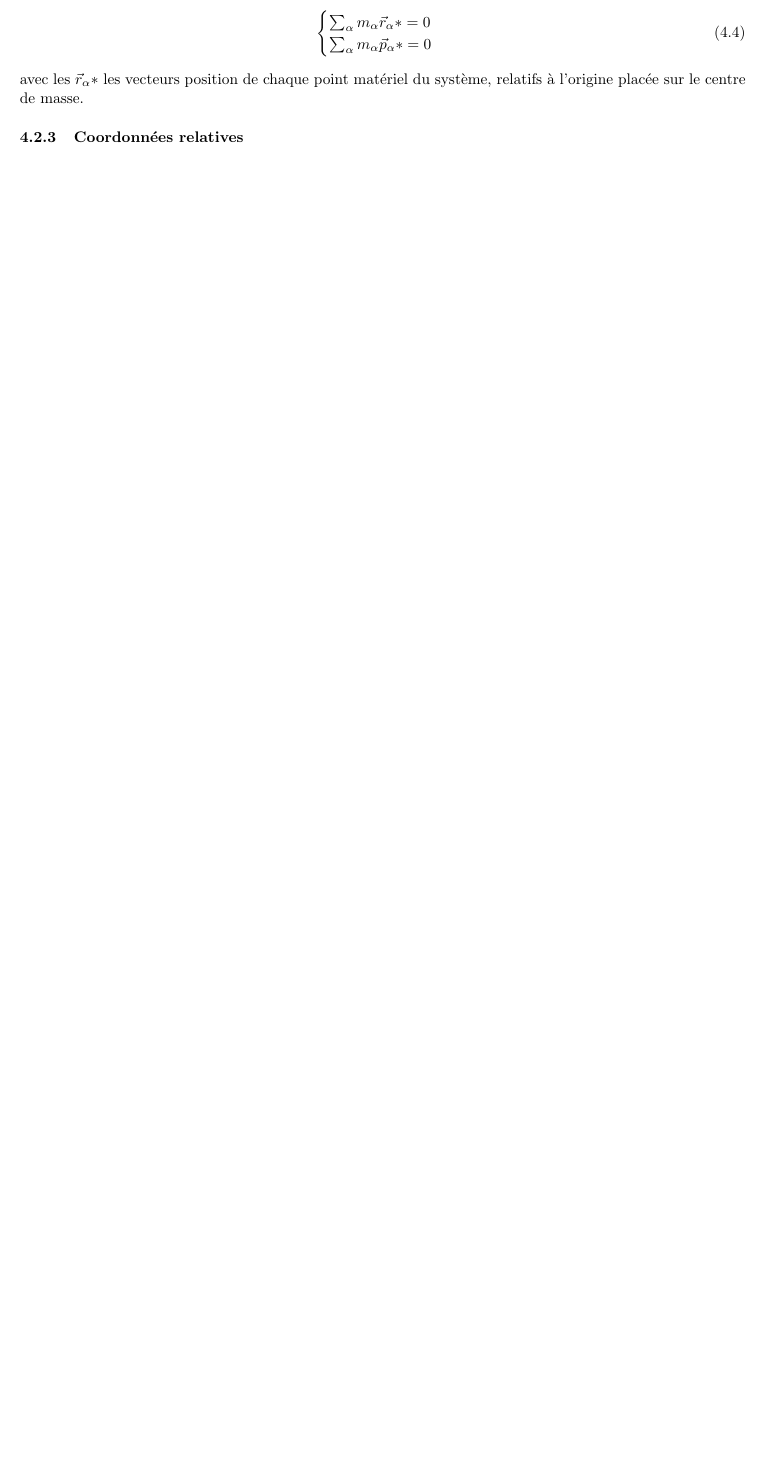
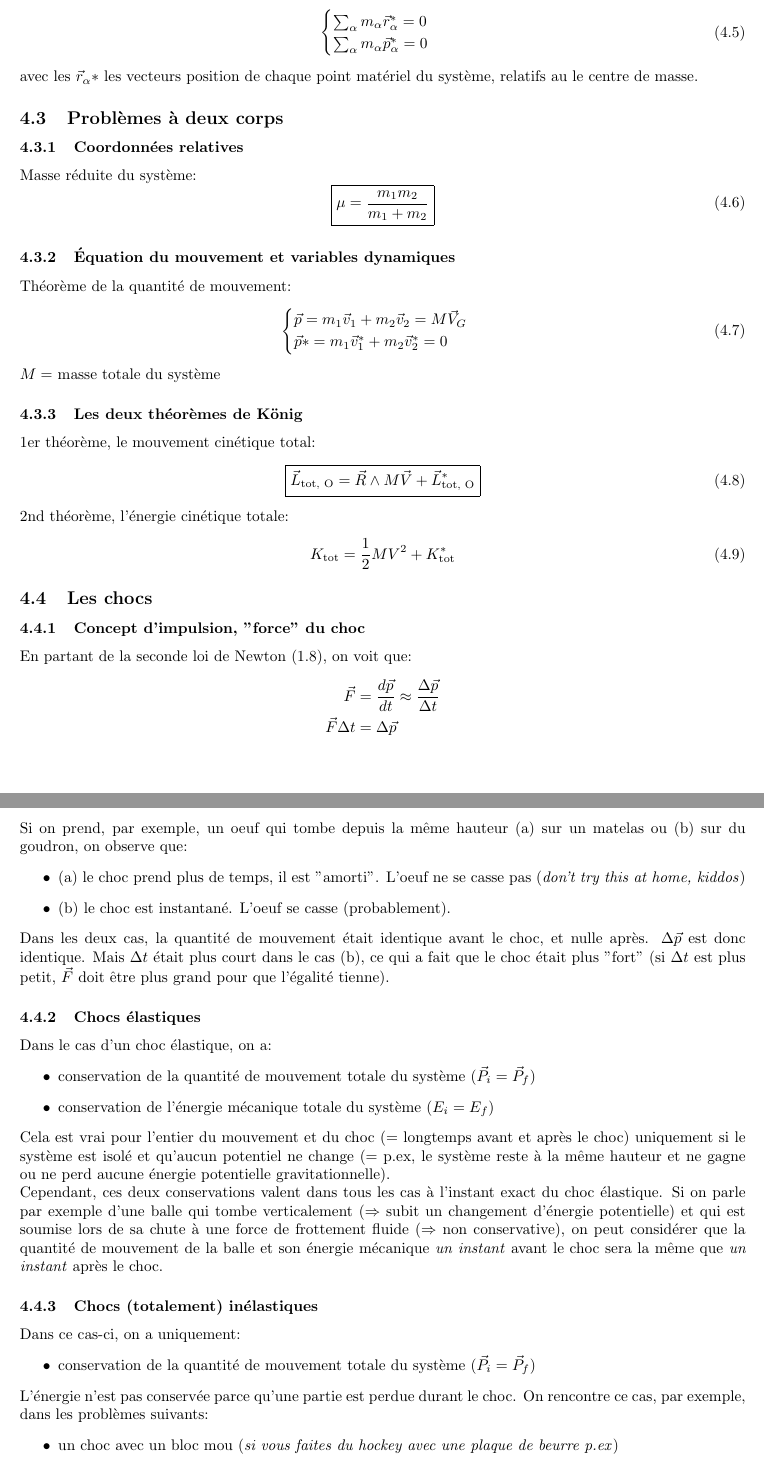
Before and after one commit to Arakniode/almighty-handbook-of-sleep-deprived-student, a LaTeX CV (BA1/physics1/Fuerbringer-Bovey-resume.tex): part of page 10 of 10 before the commit and two parts of pages 10 and 11 of 12 after it, the two joined at a grey line, cut so that both start at the same text, the shorter picture padded with empty space. Compiled offline with pdfLaTeX.

Commit message:
continued the physics 1 Fuerbringer-Bovey resume until chapter 7 (from the teacher's section)

```diff
--- a/BA1/physics1/Fuerbringer-Bovey-resume.tex
+++ b/BA1/physics1/Fuerbringer-Bovey-resume.tex
@@ -524,11 +529,70 @@ Lorsqu'on prend la position du centre de masse comme origine, on désignera les
 Les propriétés du centre de masse sont les suivantes:
 \begin{equation}
 	\begin{cases}
-		\sum_\alpha m_\alpha \vec r_\alpha * = 0 \\
-		\sum_\alpha m_\alpha \vec p_\alpha * =0 \\
+		\sum_\alpha m_\alpha \vec r_\alpha^* = 0 \\
+		\sum_\alpha m_\alpha \vec p_\alpha^* =0 \\
 	\end{cases}
 \end{equation}
-avec les \(\vec r_\alpha *\) les vecteurs position de chaque point matériel du système, relatifs à l'origine placée sur le centre de masse.
+avec les \(\vec r_\alpha *\) les vecteurs position de chaque point matériel du système, relatifs au le centre de masse.
 
-\subsubsection{Coordonnées relatives}
+\subsection{Problèmes à deux corps}
 
+\subsubsection{Coordonnées relatives} %TODO: revoir, donner les infos importantes uniquement, verifier que toutes les infos importantes sont la
+Masse réduite du système:
+\begin{equation}
+	\boxed{ \mu = \frac{m_1m_2}{m_1 + m_2} }
+\end{equation}
+
+\subsubsection{Équation du mouvement et variables dynamiques} %TODO: completer aussi. je sais pas quoi inclure et ne pas inclure
+Théorème de la quantité de mouvement:
+\begin{equation}
+	\begin{cases}
+		\vec p = m_1 \vec v_1 + m_2 \vec v_2 = M \vec V_G \\
+		\vec p * = m_1 \vec v_1^* + m_2 \vec v_2^* = 0
+	\end{cases}
+\end{equation}
+\(M =\) masse totale du système
+
+\subsubsection{Les deux théorèmes de König}
+1er théorème, le mouvement cinétique total:
+\begin{equation}
+	\boxed{ \vec L_\text{tot, O} = \vec R \wedge M \vec V + \vec L_\text{tot, O}^* }
+\end{equation}
+2nd théorème, l'énergie cinétique totale:
+\begin{equation}
+	K_\text{tot} = \frac{1}{2}MV^2 + K_\text{tot}^*
+\end{equation}
+
+\subsection{Les chocs}
+
+\subsubsection{Concept d'impulsion, "force" du choc}
+En partant de la seconde loi de Newton (\ref{eq:lexsecunda}), on voit que:
+\begin{align*}
+	\vec F 			&= \frac{d \vec p}{dt} \approx \frac{\Delta \vec p}{\Delta t} \\
+	\vec F \Delta t 	&= \Delta \vec p \\
+\end{align*}
+Si on prend, par exemple, un oeuf qui tombe depuis la même hauteur (a) sur un matelas ou (b) sur du goudron, on observe que:
+\begin{itemize}
+	\item (a) le choc prend plus de temps, il est "amorti". L'oeuf ne se casse pas (\emph{don't try this at home, kiddos})
+	\item (b) le choc est instantané. L'oeuf se casse (probablement).
+\end{itemize}
+Dans les deux cas, la quantité de mouvement était identique avant le choc, et nulle après. \(\Delta \vec p\) est donc identique. Mais \(\Delta t\) était plus court dans le cas (b), ce qui a fait que le choc était plus "fort" (si \(\Delta t\) est plus petit, \(\vec F\) doit être plus grand pour que l'égalité tienne).
+
+\subsubsection{Chocs élastiques}
+Dans le cas d'un choc élastique, on a:
+\begin{itemize}
+	\item conservation de la quantité de mouvement totale du système \((\vec P_i = \vec P_f)\)
+	\item conservation de l'énergie mécanique totale du système \((E_i = E_f)\)
+\end{itemize}
+Cela est vrai pour l'entier du mouvement et du choc (= longtemps avant et après le choc) uniquement si le système est isolé et qu'aucun potentiel ne change (= p.ex, le système reste à la même hauteur et ne gagne ou ne perd aucune énergie potentielle gravitationnelle). \\
+Cependant, ces deux conservations valent dans tous les cas à l'instant exact du choc élastique. Si on parle par exemple d'une balle qui tombe verticalement (\(\Rightarrow\) subit un changement d'énergie potentielle) et qui est soumise lors de sa chute à une force de frottement fluide (\(\Rightarrow\) non conservative), on peut considérer que la quantité de mouvement de la balle et son énergie mécanique \emph{un instant} avant le choc sera la même que \emph{un instant} après le choc.
+
+\subsubsection{Chocs (totalement) inélastiques}
+Dans ce cas-ci, on a uniquement:
+\begin{itemize}
+	\item conservation de la quantité de mouvement totale du système \((\vec P_i = \vec P_f)\)
+\end{itemize}
+L'énergie n'est pas conservée parce qu'une partie est perdue durant le choc. On rencontre ce cas, par exemple, dans les problèmes suivants:
+\begin{itemize}
+	\item un choc avec un bloc mou (\emph{si vous faites du hockey avec une plaque de beurre p.ex})
+	\item une fusée qui se sépare d'un module (il y a une petite explosion qui dissipe une partie de l'énergie, mais \(\vec p\) est constante)
```
Also changed, not shown: BA1/physics1/Fuerbringer-Bovey-resume.pdf, BA1/physics1/Fuerbringer-Bovey-resume.tex (25 more changed lines), 1 other file.
